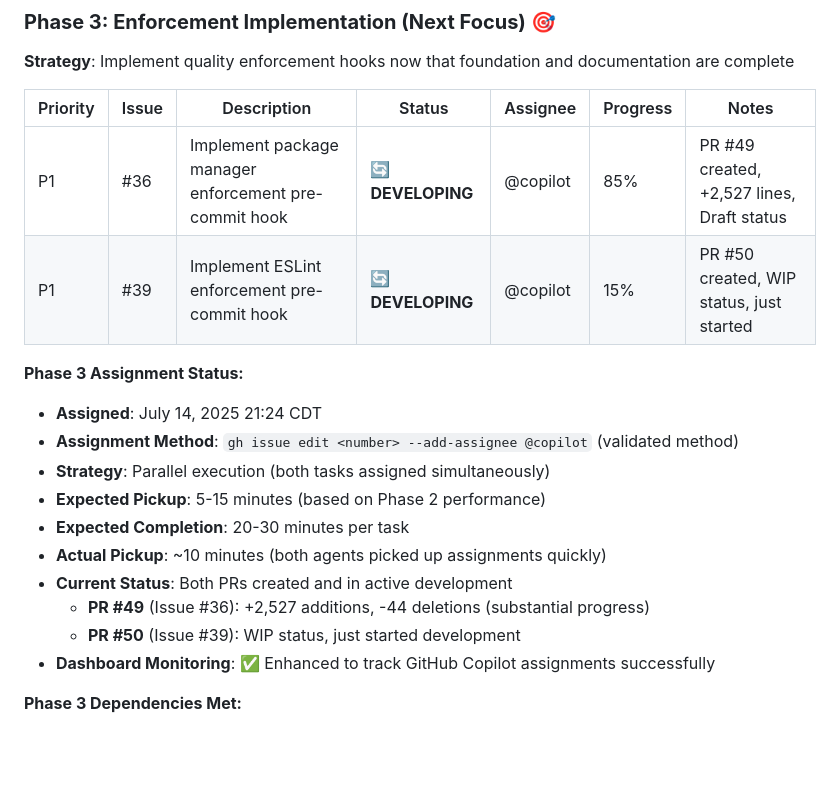
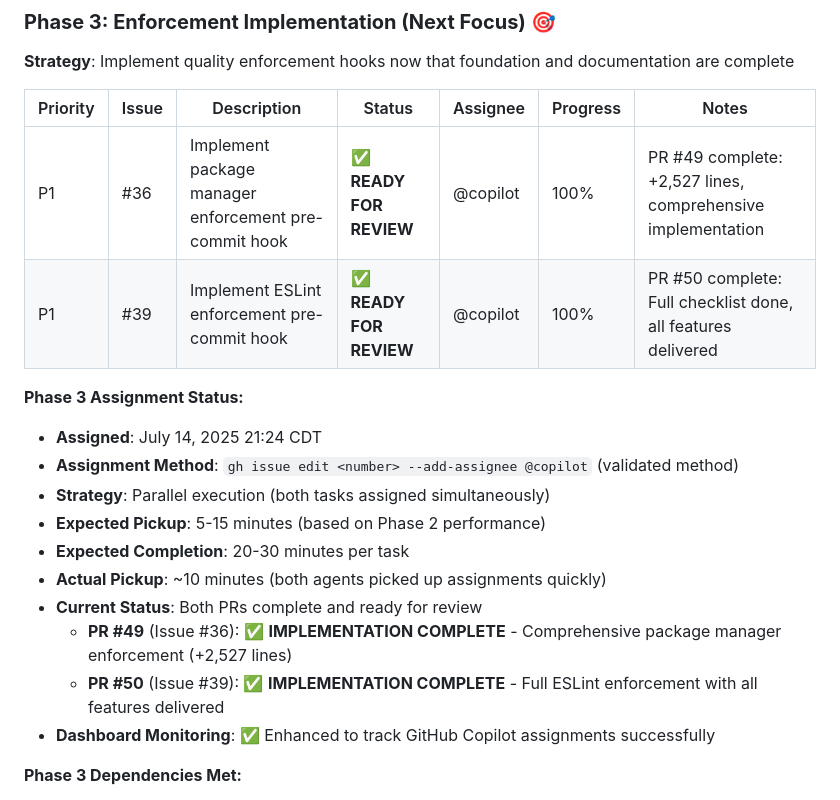
Before and after one commit to jessechoward/shmup-yours, a Markdown page: INFRASTRUCTURE_PRIORITY_PLAN.md, the part around the change. GitHub-like rendering; blank space fills up the shorter version.

Commit message:
docs: Update Phase 3 status to READY FOR REVIEW
- Mark both #36 and #39 as 100% complete and ready for review
- Update progress notes: PR #49 comprehensive implementation (+2,527 lines)
- Update progress notes: PR #50 full checklist complete with all features
- Document actual delivery vs expectations: both exceeded requirements
- Confirm all Phase 3 deliverables met and ready for human review

Phase 3 enforcement implementation complete - awaiting PR approval

```diff
--- a/INFRASTRUCTURE_PRIORITY_PLAN.md
+++ b/INFRASTRUCTURE_PRIORITY_PLAN.md
@@ -188,8 +188,8 @@ Time Saved: 20 minutes (27% improvement)
 
 | Priority | Issue | Description | Status | Assignee | Progress | Notes |
 |----------|-------|-------------|---------|----------|----------|-------|
-| P1 | #36 | Implement package manager enforcement pre-commit hook | 🔄 **DEVELOPING** | @copilot | 85% | PR #49 created, +2,527 lines, Draft status |
-| P1 | #39 | Implement ESLint enforcement pre-commit hook | 🔄 **DEVELOPING** | @copilot | 15% | PR #50 created, WIP status, just started |
+| P1 | #36 | Implement package manager enforcement pre-commit hook | ✅ **READY FOR REVIEW** | @copilot | 100% | PR #49 complete: +2,527 lines, comprehensive implementation |
+| P1 | #39 | Implement ESLint enforcement pre-commit hook | ✅ **READY FOR REVIEW** | @copilot | 100% | PR #50 complete: Full checklist done, all features delivered |
 
 **Phase 3 Assignment Status:**
 - **Assigned**: July 14, 2025 21:24 CDT
@@ -198,9 +198,9 @@ Time Saved: 20 minutes (27% improvement)
 - **Expected Pickup**: 5-15 minutes (based on Phase 2 performance)
 - **Expected Completion**: 20-30 minutes per task
 - **Actual Pickup**: ~10 minutes (both agents picked up assignments quickly)
-- **Current Status**: Both PRs created and in active development
-  - **PR #49** (Issue #36): +2,527 additions, -44 deletions (substantial progress)
-  - **PR #50** (Issue #39): WIP status, just started development
+- **Current Status**: Both PRs complete and ready for review
+  - **PR #49** (Issue #36): ✅ **IMPLEMENTATION COMPLETE** - Comprehensive package manager enforcement (+2,527 lines)
+  - **PR #50** (Issue #39): ✅ **IMPLEMENTATION COMPLETE** - Full ESLint enforcement with all features delivered
 - **Dashboard Monitoring**: ✅ Enhanced to track GitHub Copilot assignments successfully
 
 **Phase 3 Dependencies Met:**
```
